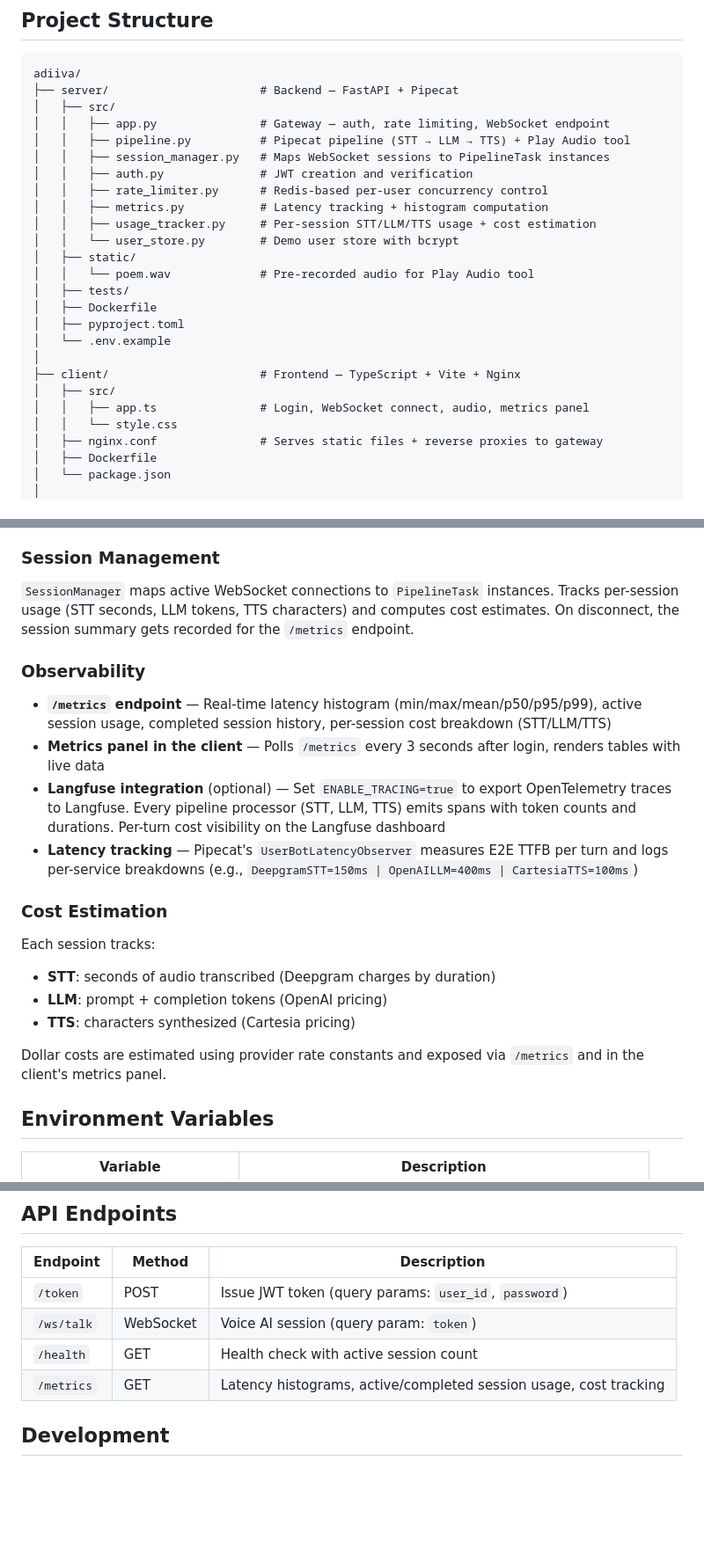
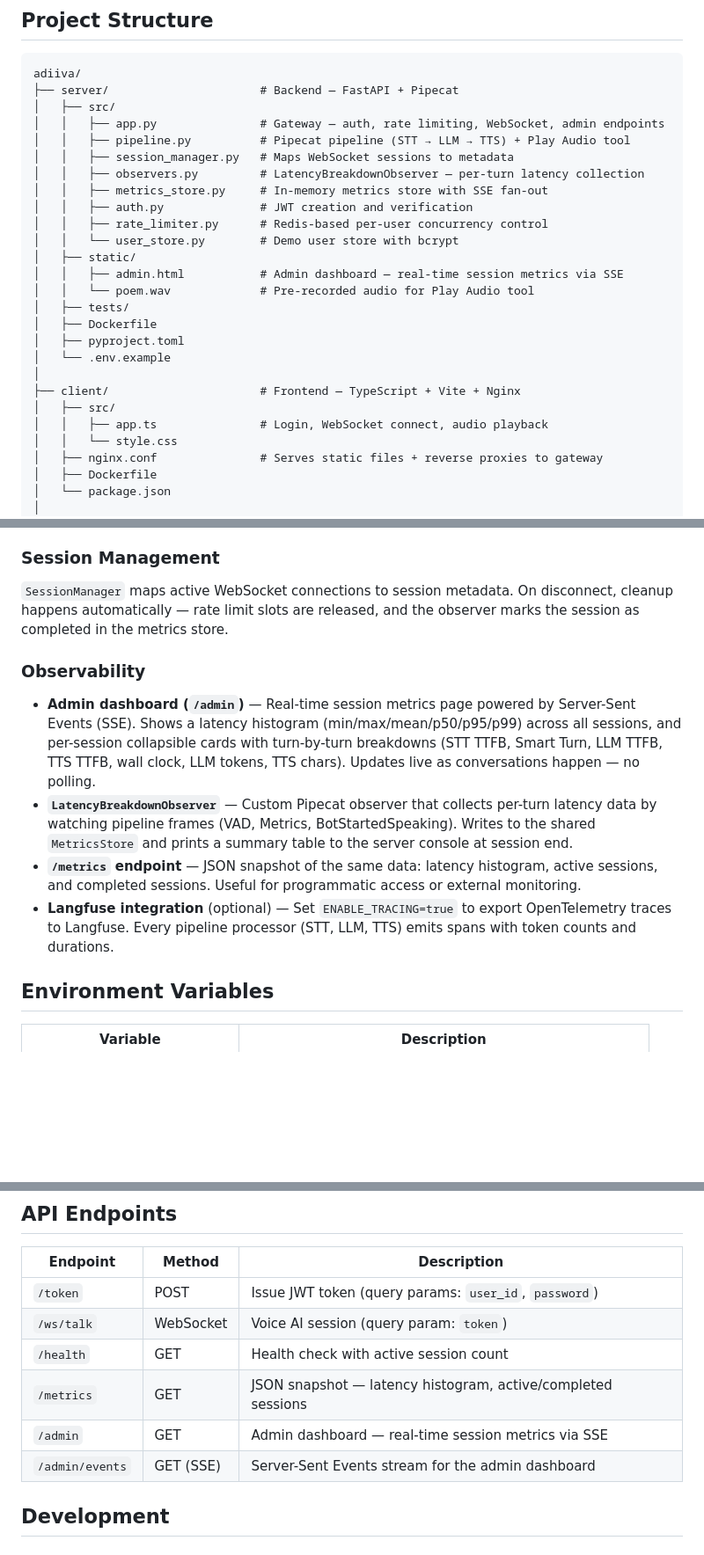
Before and after one commit to thedatamonk/adiiva, a Markdown page: README.md, 3 parts joined by grey strips. Shown at 88% size. GitHub-like rendering; blank space fills up the shorter version.

Commit message:
Update README with the admin panel info

```diff
--- a/README.md
+++ b/README.md
@@ -32,15 +32,16 @@ Open `http://localhost:5173`, login with a demo user, and click Connect.
 adiiva/
 ├── server/                      # Backend — FastAPI + Pipecat
 │   ├── src/
-│   │   ├── app.py               # Gateway — auth, rate limiting, WebSocket endpoint
+│   │   ├── app.py               # Gateway — auth, rate limiting, WebSocket, admin endpoints
 │   │   ├── pipeline.py          # Pipecat pipeline (STT → LLM → TTS) + Play Audio tool
-│   │   ├── session_manager.py   # Maps WebSocket sessions to PipelineTask instances
+│   │   ├── session_manager.py   # Maps WebSocket sessions to metadata
+│   │   ├── observers.py         # LatencyBreakdownObserver — per-turn latency collection
+│   │   ├── metrics_store.py     # In-memory metrics store with SSE fan-out
 │   │   ├── auth.py              # JWT creation and verification
 │   │   ├── rate_limiter.py      # Redis-based per-user concurrency control
-│   │   ├── metrics.py           # Latency tracking + histogram computation
-│   │   ├── usage_tracker.py     # Per-session STT/LLM/TTS usage + cost estimation
 │   │   └── user_store.py        # Demo user store with bcrypt
 │   ├── static/
+│   │   ├── admin.html           # Admin dashboard — real-time session metrics via SSE
 │   │   └── poem.wav             # Pre-recorded audio for Play Audio tool
 │   ├── tests/
 │   ├── Dockerfile
@@ -49,7 +50,7 @@ adiiva/
 │
 ├── client/                      # Frontend — TypeScript + Vite + Nginx
 │   ├── src/
-│   │   ├── app.ts               # Login, WebSocket connect, audio, metrics panel
+│   │   ├── app.ts               # Login, WebSocket connect, audio playback
 │   │   └── style.css
 │   ├── nginx.conf               # Serves static files + reverse proxies to gateway
 │   ├── Dockerfile
@@ -127,21 +128,13 @@ The LLM keeps responses to 1-2 sentences, plain text only (no markdown — TTS w
 When the user asks for a poem or nursery rhyme, the LLM calls the `play_audio` tool. The gateway says "Sure, here's a poem for you" (via TTS filler speech), then streams raw PCM audio from a WAV file directly to the client — bypassing TTS entirely.
 
 ### Session Management
-`SessionManager` maps active WebSocket connections to `PipelineTask` instances. Tracks per-session usage (STT seconds, LLM tokens, TTS characters) and computes cost estimates. On disconnect, the session summary gets recorded for the `/metrics` endpoint.
+`SessionManager` maps active WebSocket connections to session metadata. On disconnect, cleanup happens automatically — rate limit slots are released, and the observer marks the session as completed in the metrics store.
 
 ### Observability
-- **`/metrics` endpoint** — Real-time latency histogram (min/max/mean/p50/p95/p99), active session usage, completed session history, per-session cost breakdown (STT/LLM/TTS)
-- **Metrics panel in the client** — Polls `/metrics` every 3 seconds after login, renders tables with live data
-- **Langfuse integration** (optional) — Set `ENABLE_TRACING=true` to export OpenTelemetry traces to Langfuse. Every pipeline processor (STT, LLM, TTS) emits spans with token counts and durations. Per-turn cost visibility on the Langfuse dashboard
-- **Latency tracking** — Pipecat's `UserBotLatencyObserver` measures E2E TTFB per turn and logs per-service breakdowns (e.g., `DeepgramSTT=150ms | OpenAILLM=400ms | CartesiaTTS=100ms`)
-
-### Cost Estimation
-Each session tracks:
-- **STT**: seconds of audio transcribed (Deepgram charges by duration)
-- **LLM**: prompt + completion tokens (OpenAI pricing)
-- **TTS**: characters synthesized (Cartesia pricing)
-
-Dollar costs are estimated using provider rate constants and exposed via `/metrics` and in the client's metrics panel.
+- **Admin dashboard (`/admin`)** — Real-time session metrics page powered by Server-Sent Events (SSE). Shows a latency histogram (min/max/mean/p50/p95/p99) across all sessions, and per-session collapsible cards with turn-by-turn breakdowns (STT TTFB, Smart Turn, LLM TTFB, TTS TTFB, wall clock, LLM tokens, TTS chars). Updates live as conversations happen — no polling.
+- **`LatencyBreakdownObserver`** — Custom Pipecat observer that collects per-turn latency data by watching pipeline frames (VAD, Metrics, BotStartedSpeaking). Writes to the shared `MetricsStore` and prints a summary table to the server console at session end.
+- **`/metrics` endpoint** — JSON snapshot of the same data: latency histogram, active sessions, and completed sessions. Useful for programmatic access or external monitoring.
+- **Langfuse integration** (optional) — Set `ENABLE_TRACING=true` to export OpenTelemetry traces to Langfuse. Every pipeline processor (STT, LLM, TTS) emits spans with token counts and durations.
 
 ## Environment Variables
 
@@ -164,7 +157,9 @@ Dollar costs are estimated using provider rate constants and exposed via `/metri
 | `/token` | POST | Issue JWT token (query params: `user_id`, `password`) |
 | `/ws/talk` | WebSocket | Voice AI session (query param: `token`) |
 | `/health` | GET | Health check with active session count |
-| `/metrics` | GET | Latency histograms, active/completed session usage, cost tracking |
+| `/metrics` | GET | JSON snapshot — latency histogram, active/completed sessions |
+| `/admin` | GET | Admin dashboard — real-time session metrics via SSE |
+| `/admin/events` | GET (SSE) | Server-Sent Events stream for the admin dashboard |
 
 ## Development
 
```
